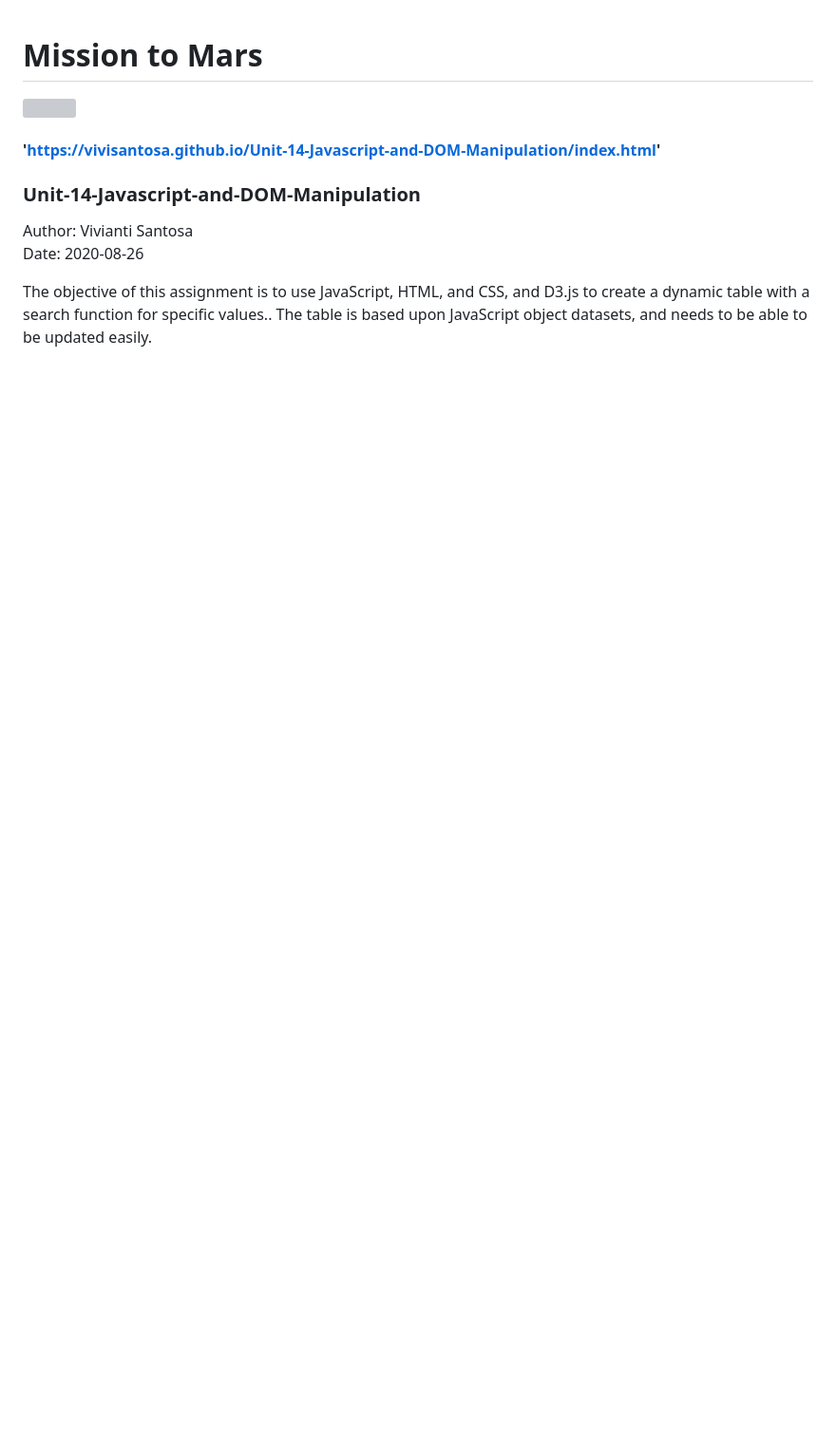
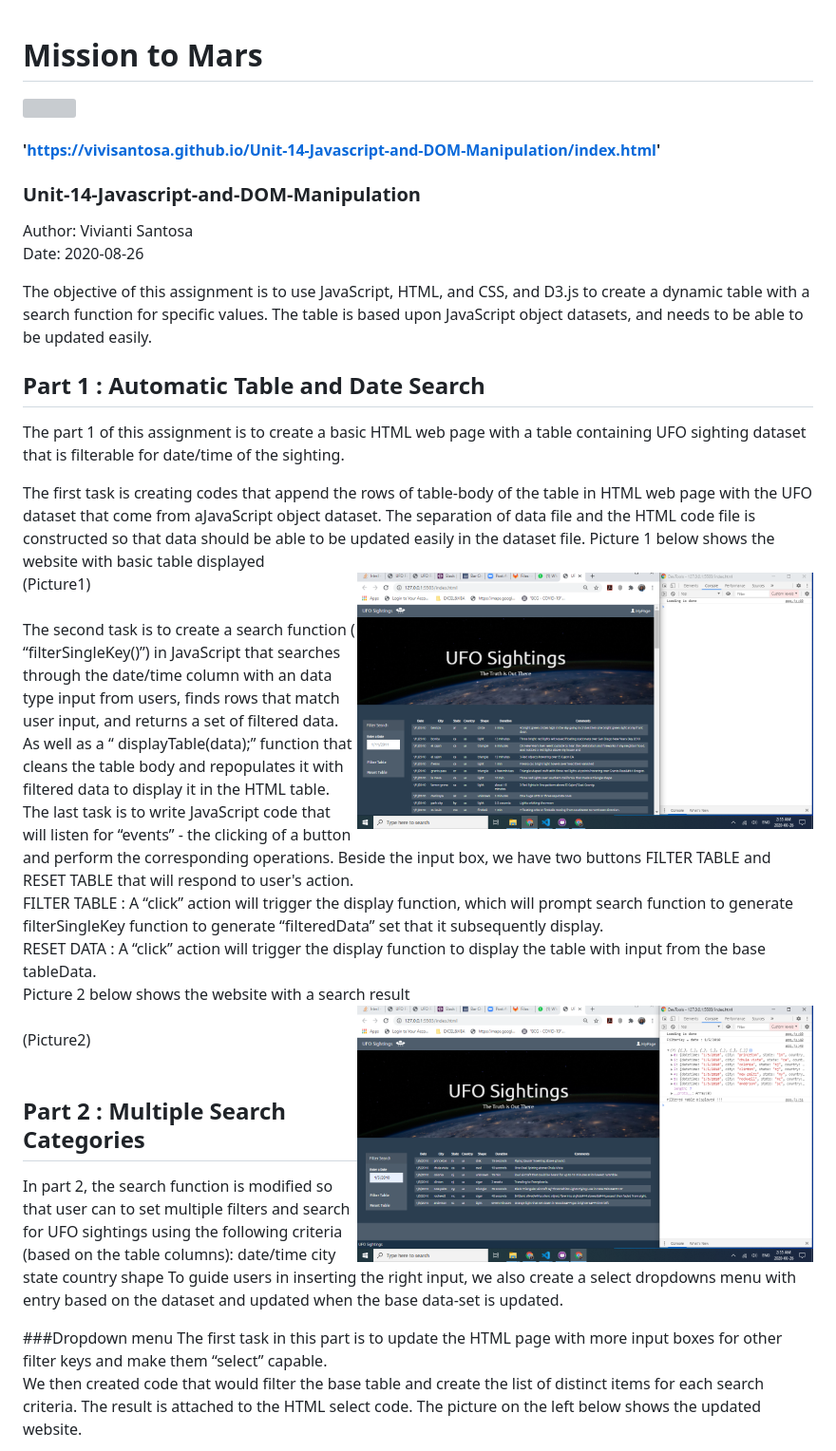
Before and after one commit to vivisantosa/Unit-14-Javascript-and-DOM-Manipulation, a Markdown page: README.md, the part around the change printed below. Shown: that part at 95% size. Rendered like a GitHub page; pictures changed too: Images/Single2.png (added); blank space fills up the shorter version; grey boxes are pictures that could not be loaded.

Commit message:
2020-05-26 add readme

```diff
--- a/README.md
+++ b/README.md
@@ -8,4 +8,33 @@
 Author: Vivianti Santosa <br>
 Date: 2020-08-26 <br>
 
-The objective of this assignment is to use JavaScript, HTML, and CSS, and D3.js to create a dynamic table with a search function for specific values..  The table is based upon JavaScript object datasets, and needs to be able to be updated easily.
+The objective of this assignment is to use JavaScript, HTML, and CSS, and D3.js to create a dynamic table with a search function for specific values.  The table is based upon JavaScript object datasets, and needs to be able to be updated easily.
+
+## Part 1 : Automatic Table and Date Search
+The part 1 of this assignment is to create a basic HTML web page with a table containing  UFO sighting dataset that is filterable for date/time of the sighting.<br>
+
+The first task  is  creating codes that append the rows of table-body of the table  in  HTML  web page with the UFO dataset that come from aJavaScript object dataset. The separation of data file  and the HTML code file is constructed so that data should be able to be  updated easily in  the dataset file. Picture 1 below shows the website with basic table displayed <br>
+<img align="right" src="/Images/Single1.png" width="480">
+(Picture1)<br><br>
+The second task is to create a search function ( “filterSingleKey()”) in JavaScript that searches through the date/time column with an data type input from users,  finds rows that match user input, and returns a set of filtered data. As well as a “ displayTable(data);” function that cleans the table body and repopulates it with filtered data to display it in the HTML table. <br>
+The last task is to write JavaScript code that will listen for “events” - the clicking of a button and perform the corresponding operations.  Beside the input box, we have two buttons FILTER TABLE and RESET TABLE that will respond to user's action.  <br>
+FILTER TABLE : A “click” action will trigger the display function, which will prompt search function to generate filterSingleKey function to generate “filteredData” set that it subsequently display.<br>
+RESET DATA :  A “click” action will trigger the display function to display the table with input from the base tableData.<br>
+Picture 2 below shows the website with a search result <br>
+<img align="right" src="/Images/Single2.png" width="480"><br>
+(Picture2)<br><br>
+
+## Part 2 : Multiple Search Categories
+In part 2, the search function is modified so that user can to set multiple filters and search for UFO sightings using the following criteria (based on the table columns):
+date/time
+city
+state
+country
+shape
+To guide users in inserting the right input, we also create a select dropdowns menu with entry based on the dataset and updated when the base data-set is updated. <br>
+
+###Dropdown menu
+The first task in this part is to update the HTML page with more input boxes for other filter keys and make them “select” capable. <br>
+We then created code that would filter the base table and create the list of distinct items for each search criteria. The result is attached to the HTML select code.
+The picture on the left below shows the updated website. <br>
+
```
Also changed, not shown: other parts of README.md (+5 -0 lines), Images/Single3 (2).png (deleted), Images/Single3.png.
